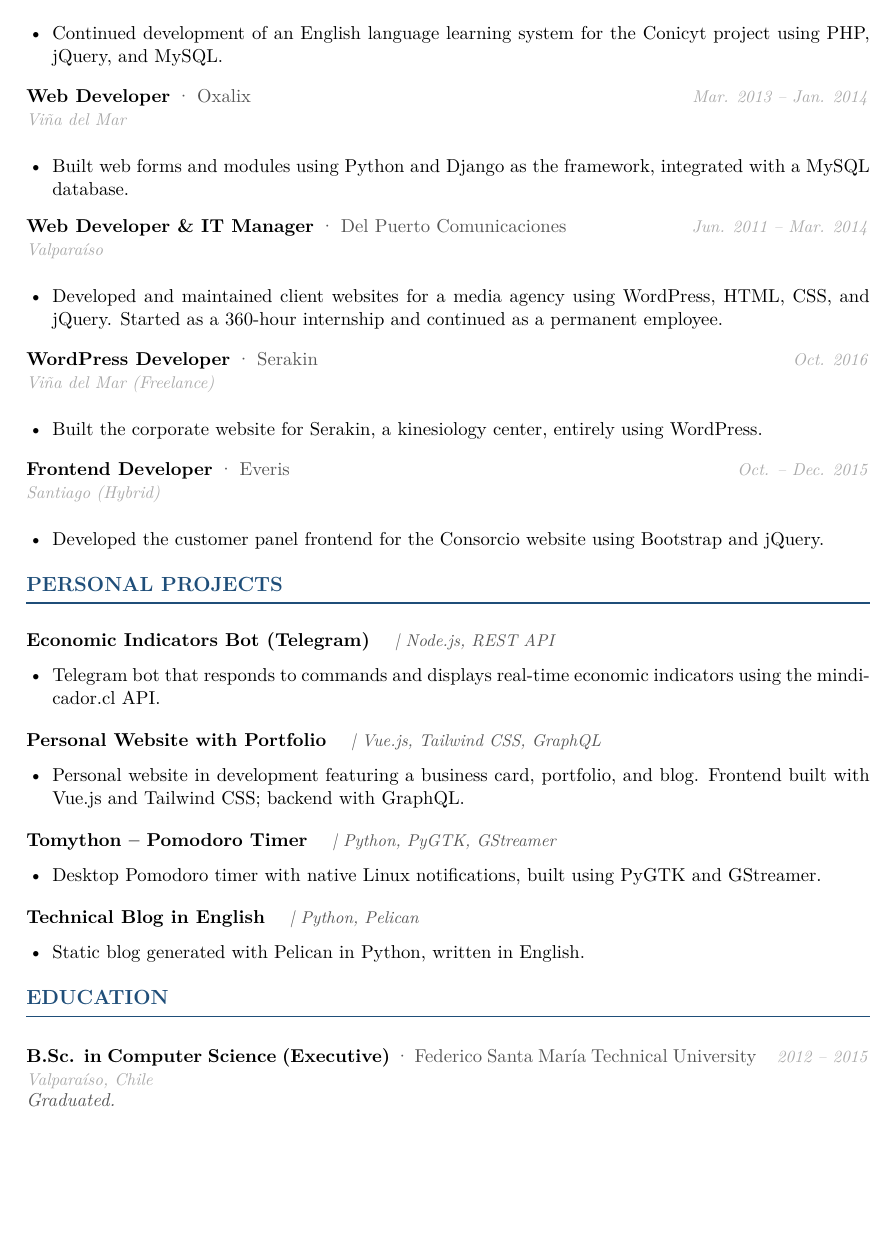
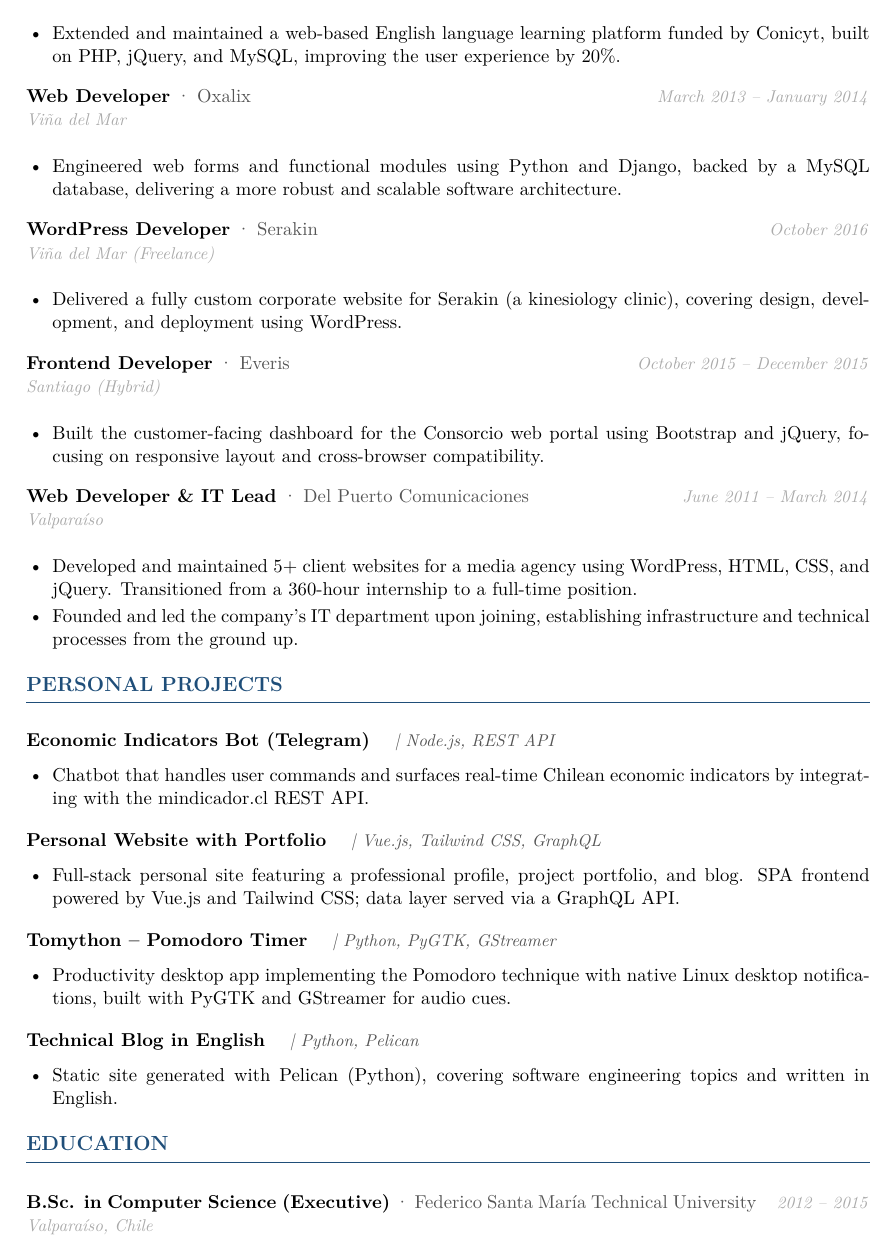
Before and after one commit to jorgicio/curriculumvitae, a LaTeX CV (cv-jorgepizarrocallejas-ats-en.tex): page 2 of 2 before the commit and page 2 of 3 after it. Compiled offline with pdfLaTeX.

Commit message:
Mejorando CV en inglés

```diff
--- a/cv-jorgepizarrocallejas-ats-en.tex
+++ b/cv-jorgepizarrocallejas-ats-en.tex
@@ -2,7 +2,7 @@
 %% Compile with: pdflatex jorge_pizarro_cv_ats_en.tex
 %% Required packages: geometry, titlesec, enumitem, hyperref, fontenc, inputenc, xcolor, tabularx
 
-\documentclass[11pt, a4paper]{article}
+\documentclass[a4paper,11pt]{article}
 
 % ── Encoding and font ─────────────────────────────────────────
 \usepackage[T1]{fontenc}
@@ -16,7 +16,7 @@
 \usepackage[dvipsnames]{xcolor}
 \definecolor{azulcv}{HTML}{1F4E79}
 \definecolor{gris}{HTML}{555555}
-\definecolor{grisClaro}{HTML}{AAAAAA}
+\definecolor{grisCLaro}{HTML}{AAAAAA}
 
 % ── Section typography ────────────────────────────────────────
 \usepackage{titlesec}
@@ -59,8 +59,8 @@
 \newcommand{\entry}[4]{%
   \vspace{6pt}
   \begin{tabularx}{\textwidth}{@{}X r@{}}
-    \textbf{#1} \textcolor{gris}{· #2} & \textcolor{grisClaro}{\small\textit{#4}} \\
-    \textcolor{grisClaro}{\small\textit{#3}} & \\
+    \textbf{#1} \textcolor{gris}{· #2} & \textcolor{grisCLaro}{\small\textit{#4}} \\
+    \textcolor{grisCLaro}{\small\textit{#3}} & \\
   \end{tabularx}
   \vspace{2pt}
 }
@@ -137,25 +140,26 @@
 \begin{itemize}
-  \item Continued development of an English language learning system for the Conicyt project using PHP, jQuery, and MySQL.
+  \item Extended and maintained a web-based English language learning platform funded by Conicyt, built on PHP, jQuery, and MySQL, improving the user experience by 20\%.
 \end{itemize}
 
-\entry{Web Developer}{Oxalix}{Vi\~na del Mar}{Mar. 2013 -- Jan. 2014}
+\entry{Web Developer}{Oxalix}{Vi\~na del Mar}{March 2013 -- January 2014}
 \begin{itemize}
-  \item Built web forms and modules using Python and Django as the framework, integrated with a MySQL database.
+  \item Engineered web forms and functional modules using Python and Django, backed by a MySQL database, delivering a more robust and scalable software architecture.
 \end{itemize}
 
-\entry{Web Developer \& IT Manager}{Del Puerto Comunicaciones}{Valpara\'iso}{Jun. 2011 -- Mar. 2014}
+\entry{WordPress Developer}{Serakin}{Vi\~na del Mar (Freelance)}{October 2016}
 \begin{itemize}
-  \item Developed and maintained client websites for a media agency using WordPress, HTML, CSS, and jQuery. Started as a 360-hour internship and continued as a permanent employee.
+  \item Delivered a fully custom corporate website for Serakin (a kinesiology clinic), covering design, development, and deployment using WordPress.
 \end{itemize}
 
-\entry{WordPress Developer}{Serakin}{Vi\~na del Mar (Freelance)}{Oct. 2016}
+\entry{Frontend Developer}{Everis}{Santiago (Hybrid)}{October 2015 -- December 2015}
 \begin{itemize}
-  \item Built the corporate website for Serakin, a kinesiology center, entirely using WordPress.
+  \item Built the customer-facing dashboard for the Consorcio web portal using Bootstrap and jQuery, focusing on responsive layout and cross-browser compatibility.
 \end{itemize}
 
-\entry{Frontend Developer}{Everis}{Santiago (Hybrid)}{Oct. -- Dec. 2015}
+\entry{Web Developer \& IT Lead}{Del Puerto Comunicaciones}{Valpara\'iso}{June 2011 -- March 2014}
 \begin{itemize}
-  \item Developed the customer panel frontend for the Consorcio website using Bootstrap and jQuery.
+  \item Developed and maintained 5+ client websites for a media agency using WordPress, HTML, CSS, and jQuery. Transitioned from a 360-hour internship to a full-time position.
+  \item Founded and led the company's IT department upon joining, establishing infrastructure and technical processes from the ground up.
 \end{itemize}
 
 % ── PERSONAL PROJECTS ────────────────────────────────────────
@@ -163,25 +167,25 @@
 
 \project{Economic Indicators Bot (Telegram)}{Node.js, REST API}
 \begin{itemize}
-  \item Telegram bot that responds to commands and displays real-time economic indicators using the mindicador.cl API.
+  \item Chatbot that handles user commands and surfaces real-time Chilean economic indicators by integrating with the mindicador.cl REST API.
 \end{itemize}
 
 \project{Personal Website with Portfolio}{Vue.js, Tailwind CSS, GraphQL}
 \begin{itemize}
-  \item Personal website in development featuring a business card, portfolio, and blog. Frontend built with Vue.js and Tailwind CSS; backend with GraphQL.
+  \item Full-stack personal site featuring a professional profile, project portfolio, and blog. SPA frontend powered by Vue.js and Tailwind CSS; data layer served via a GraphQL API.
 \end{itemize}
 
 \project{Tomython -- Pomodoro Timer}{Python, PyGTK, GStreamer}
 \begin{itemize}
-  \item Desktop Pomodoro timer with native Linux notifications, built using PyGTK and GStreamer.
+  \item Productivity desktop app implementing the Pomodoro technique with native Linux desktop notifications, built with PyGTK and GStreamer for audio cues.
 \end{itemize}
 
 \project{Technical Blog in English}{Python, Pelican}
 \begin{itemize}
-  \item Static blog generated with Pelican in Python, written in English.
+  \item Static site generated with Pelican (Python), covering software engineering topics and written in English.
 \end{itemize}
 
-% ── EDUCATION ────────────────────────────────────────────────
+% ── EDUCATION ─────────────────────────────────────────────────
 \section{Education}
 
 \entry{B.Sc. in Computer Science (Executive)}{Federico Santa Mar\'ia Technical University}{Valpara\'iso, Chile}{2012 -- 2015}
```
Also changed, not shown: cv-jorgepizarrocallejas-ats-en.pdf, cv-jorgepizarrocallejas-ats.pdf, cv-jorgepizarrocallejas-ats-en.tex (39 more changed lines), 4 other files.
